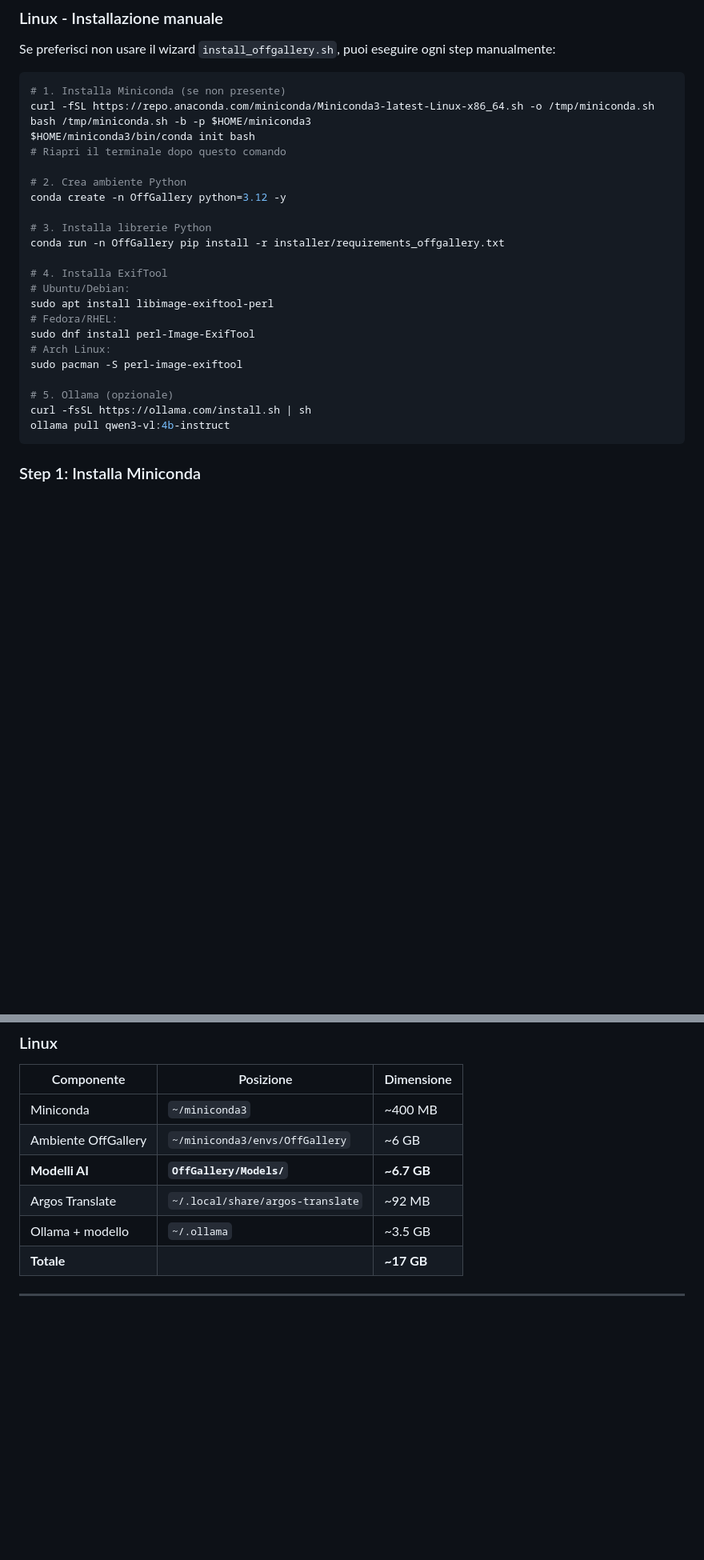
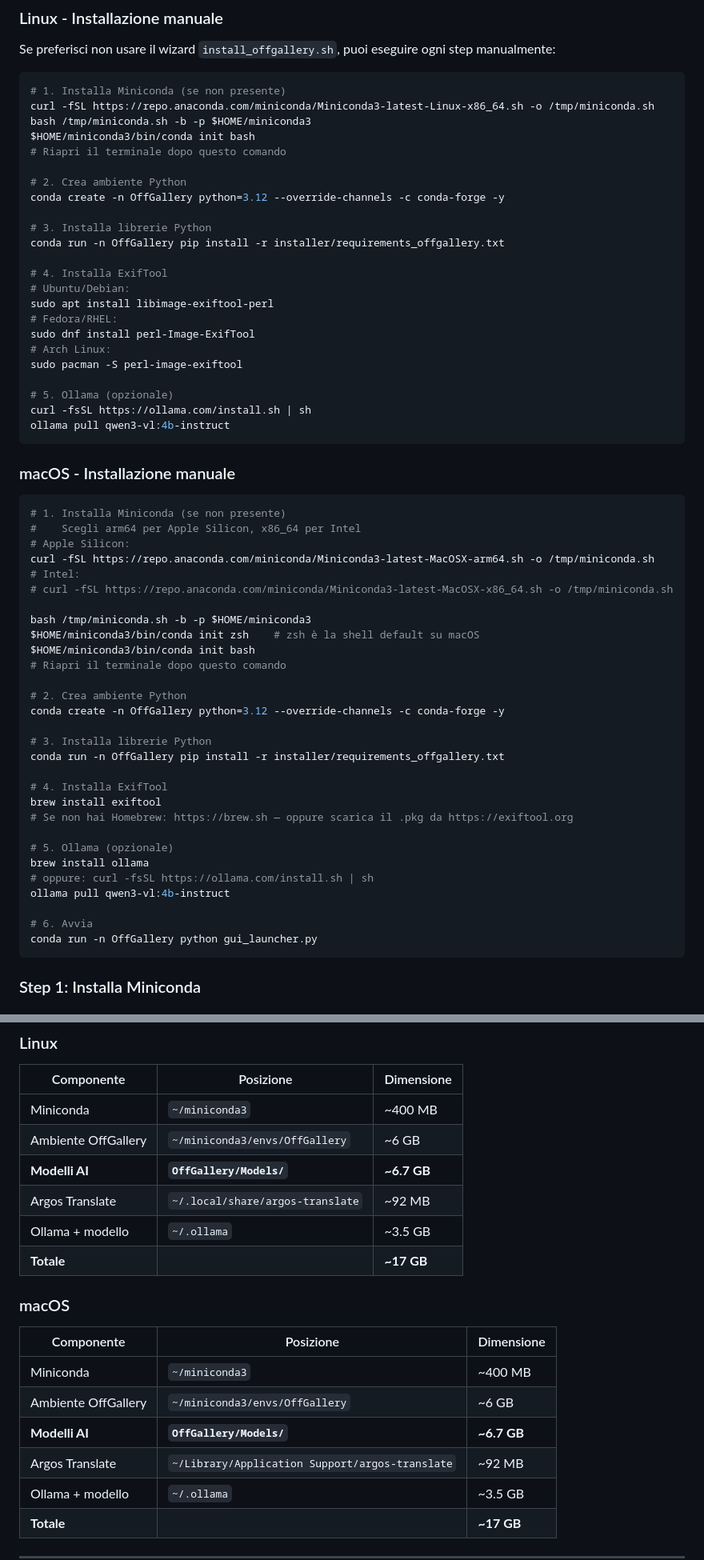
Before and after one commit to HEGOM61ita/OffGallery, a Markdown page: installer/INSTALL_GUIDE.md, 2 parts joined by grey strips. Shown at 80% size. GitHub-like rendering; blank space fills up the shorter version.

````diff
--- a/installer/INSTALL_GUIDE.md
+++ b/installer/INSTALL_GUIDE.md
@@ -100,7 +120,7 @@ $HOME/miniconda3/bin/conda init bash
 # Riapri il terminale dopo questo comando
 
 # 2. Crea ambiente Python
-conda create -n OffGallery python=3.12 -y
+conda create -n OffGallery python=3.12 --override-channels -c conda-forge -y
 
 # 3. Installa librerie Python
 conda run -n OffGallery pip install -r installer/requirements_offgallery.txt
@@ -116,6 +136,40 @@ sudo pacman -S perl-image-exiftool
 # 5. Ollama (opzionale)
 curl -fsSL https://ollama.com/install.sh | sh
 ollama pull qwen3-vl:4b-instruct
+```
+
+### macOS - Installazione manuale
+
+```bash
+# 1. Installa Miniconda (se non presente)
+#    Scegli arm64 per Apple Silicon, x86_64 per Intel
+# Apple Silicon:
+curl -fSL https://repo.anaconda.com/miniconda/Miniconda3-latest-MacOSX-arm64.sh -o /tmp/miniconda.sh
+# Intel:
+# curl -fSL https://repo.anaconda.com/miniconda/Miniconda3-latest-MacOSX-x86_64.sh -o /tmp/miniconda.sh
+
+bash /tmp/miniconda.sh -b -p $HOME/miniconda3
+$HOME/miniconda3/bin/conda init zsh    # zsh è la shell default su macOS
+$HOME/miniconda3/bin/conda init bash
+# Riapri il terminale dopo questo comando
+
+# 2. Crea ambiente Python
+conda create -n OffGallery python=3.12 --override-channels -c conda-forge -y
+
+# 3. Installa librerie Python
+conda run -n OffGallery pip install -r installer/requirements_offgallery.txt
+
+# 4. Installa ExifTool
+brew install exiftool
+# Se non hai Homebrew: https://brew.sh — oppure scarica il .pkg da https://exiftool.org
+
+# 5. Ollama (opzionale)
+brew install ollama
+# oppure: curl -fsSL https://ollama.com/install.sh | sh
+ollama pull qwen3-vl:4b-instruct
+
+# 6. Avvia
+conda run -n OffGallery python gui_launcher.py
 ```
 
 ### Step 1: Installa Miniconda
@@ -331,6 +421,17 @@ I modelli vengono scaricati dal repository congelato `HEGOM/OffGallery-models` e
 | Ambiente OffGallery | `~/miniconda3/envs/OffGallery` | ~6 GB |
 | **Modelli AI** | **`OffGallery/Models/`** | **~6.7 GB** |
 | Argos Translate | `~/.local/share/argos-translate` | ~92 MB |
+| Ollama + modello | `~/.ollama` | ~3.5 GB |
+| **Totale** | | **~17 GB** |
+
+### macOS
+
+| Componente | Posizione | Dimensione |
+|------------|-----------|------------|
+| Miniconda | `~/miniconda3` | ~400 MB |
+| Ambiente OffGallery | `~/miniconda3/envs/OffGallery` | ~6 GB |
+| **Modelli AI** | **`OffGallery/Models/`** | **~6.7 GB** |
+| Argos Translate | `~/Library/Application Support/argos-translate` | ~92 MB |
 | Ollama + modello | `~/.ollama` | ~3.5 GB |
 | **Totale** | | **~17 GB** |
 
````
Also changed, not shown: other parts of installer/INSTALL_GUIDE.md (+67 -11 lines).
